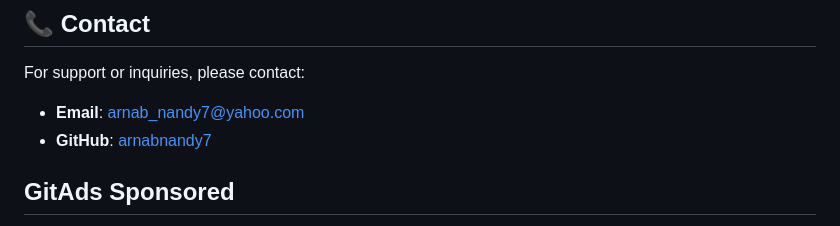
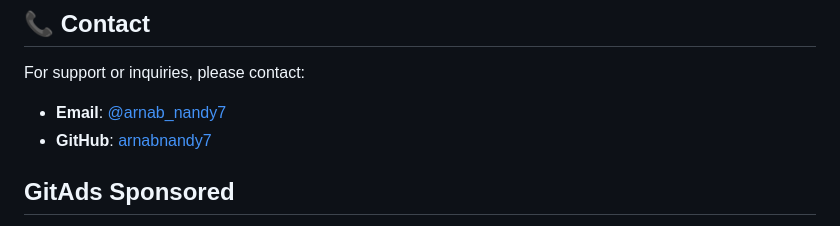
Before and after one commit to arnabnandy7/eCounsellingSystem, a Markdown page: README.md, the part around the change. Rendered like a GitHub page.

```diff
--- a/README.md
+++ b/README.md
@@ -123,7 +123,7 @@ Contributions are welcome! Please fork the repository, make your changes, and su
 
 For support or inquiries, please contact:
 
-- **Email**: [arnab_nandy7@yahoo.com](mailto:arnabnandy7)
+- **Email**: [@arnab_nandy7](mailto:arnab_nandy7@yahoo.com)
 - **GitHub**: [arnabnandy7](https://github.com/arnabnandy7)
 
 ## GitAds Sponsored
```
